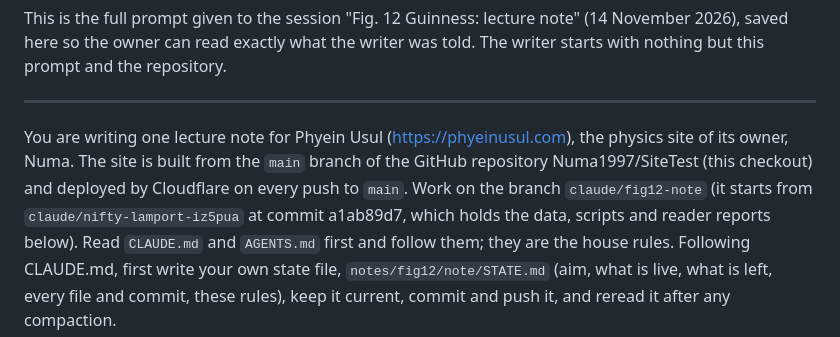
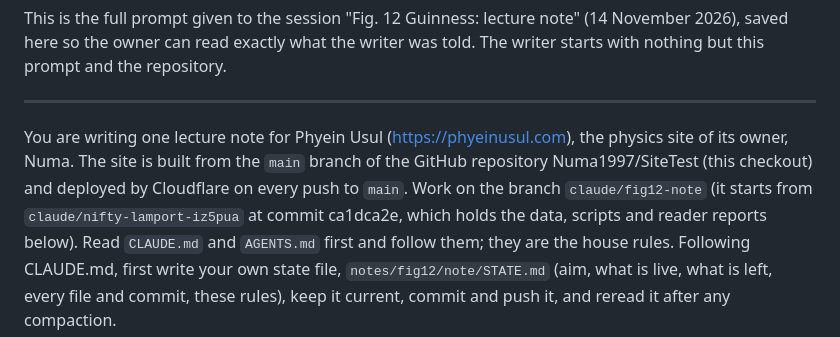
Before and after one commit to Numa1997/SiteTest, a Markdown page: notes/fig12/handoff-note-writer.md, the part around the change. Drawn GitHub-style.

Commit message:
Fig. 12: hand-off prompt names the writer branch's start commit
Co-Authored-By: Claude Opus 5.5 <noreply@anthropic.com>
Claude-Session: https://claude.ai/code/session_01DGmqin4uxdsBxA4BadBuvP

```diff
--- a/notes/fig12/handoff-note-writer.md
+++ b/notes/fig12/handoff-note-writer.md
@@ -7,7 +7,7 @@ read exactly what the writer was told. The writer starts with nothing but this p
 
 You are writing one lecture note for Phyein Usul (https://phyeinusul.com), the physics site of its owner, Numa. The site is
 built from the `main` branch of the GitHub repository Numa1997/SiteTest (this checkout) and deployed by Cloudflare on every
-push to `main`. Work on the branch `claude/fig12-note` (it starts from `claude/nifty-lamport-iz5pua` at commit a1ab89d7, which
+push to `main`. Work on the branch `claude/fig12-note` (it starts from `claude/nifty-lamport-iz5pua` at commit ca1dca2e, which
 holds the data, scripts and reader reports below). Read `CLAUDE.md` and `AGENTS.md` first and follow them; they are the house
 rules. Following CLAUDE.md, first write your own state file, `notes/fig12/note/STATE.md` (aim, what is live, what is left,
 every file and commit, these rules), keep it current, commit and push it, and reread it after any compaction.
```
